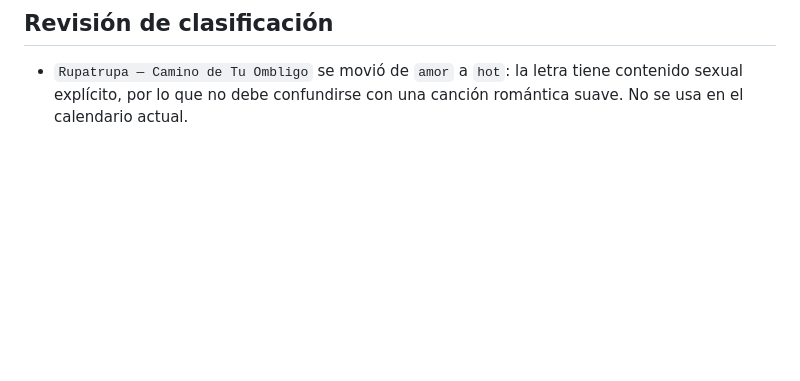
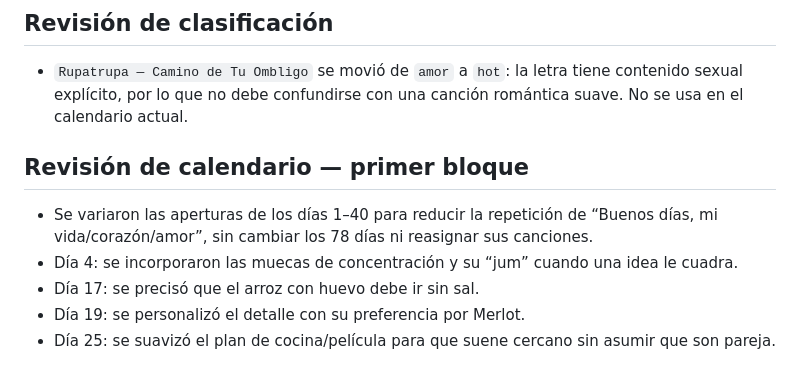
Before and after one commit to anhjs01/mismatachos, a Markdown page: AUDITORIA-MUSICAL.md, the part around the change. Rendered like a GitHub page; blank space fills up the shorter version.

Commit message:
Registrar revisión de los primeros 40 días del calendario

```diff
--- a/AUDITORIA-MUSICAL.md
+++ b/AUDITORIA-MUSICAL.md
@@ -65,3 +65,10 @@ Los errores de apertura/consulta no se consideran prueba de que una canción est
 
 ## Revisión de clasificación
 - `Rupatrupa — Camino de Tu Ombligo` se movió de `amor` a `hot`: la letra tiene contenido sexual explícito, por lo que no debe confundirse con una canción romántica suave. No se usa en el calendario actual.
+
+## Revisión de calendario — primer bloque
+- Se variaron las aperturas de los días 1–40 para reducir la repetición de “Buenos días, mi vida/corazón/amor”, sin cambiar los 78 días ni reasignar sus canciones.
+- Día 4: se incorporaron las muecas de concentración y su “jum” cuando una idea le cuadra.
+- Día 17: se precisó que el arroz con huevo debe ir sin sal.
+- Día 19: se personalizó el detalle con su preferencia por Merlot.
+- Día 25: se suavizó el plan de cocina/película para que suene cercano sin asumir que son pareja.
```
